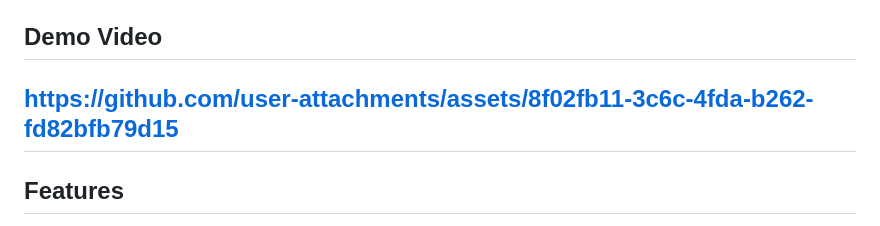
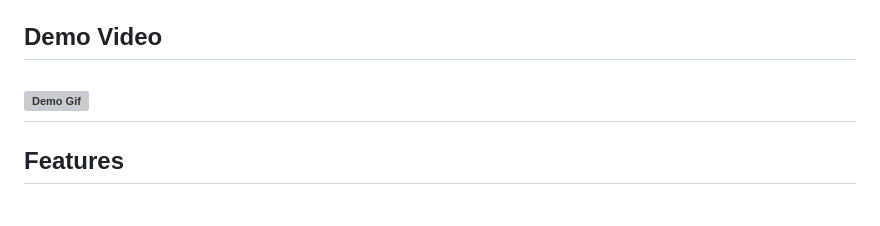
Before and after one commit to islamsayed0/news_cloud, a Markdown page: README.md, the part around the change. Drawn GitHub-style; grey boxes are pictures that could not be loaded.

```diff
--- a/README.md
+++ b/README.md
@@ -11,7 +11,7 @@ Arabic news reader built with Flutter. Browse categorized news by country, with
 </div>
 
 ## Demo Video
-https://github.com/user-attachments/assets/8f02fb11-3c6c-4fda-b262-fd82bfb79d15
+![Demo Gif](https://s3.ezgif.com/tmp/ezgif-3f24c6809c0d77.gif)
 ---
 
 ## Features
```
